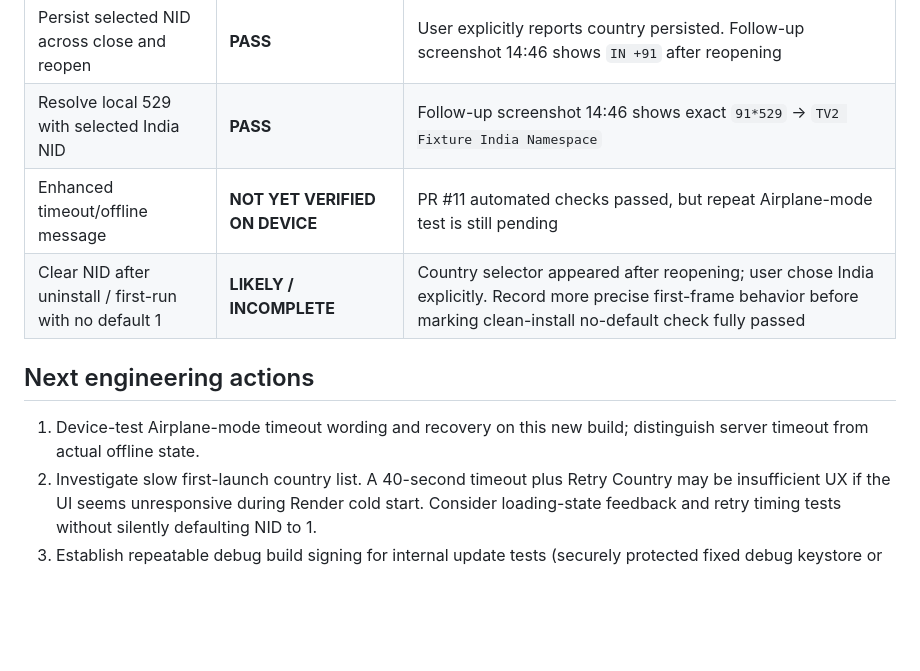
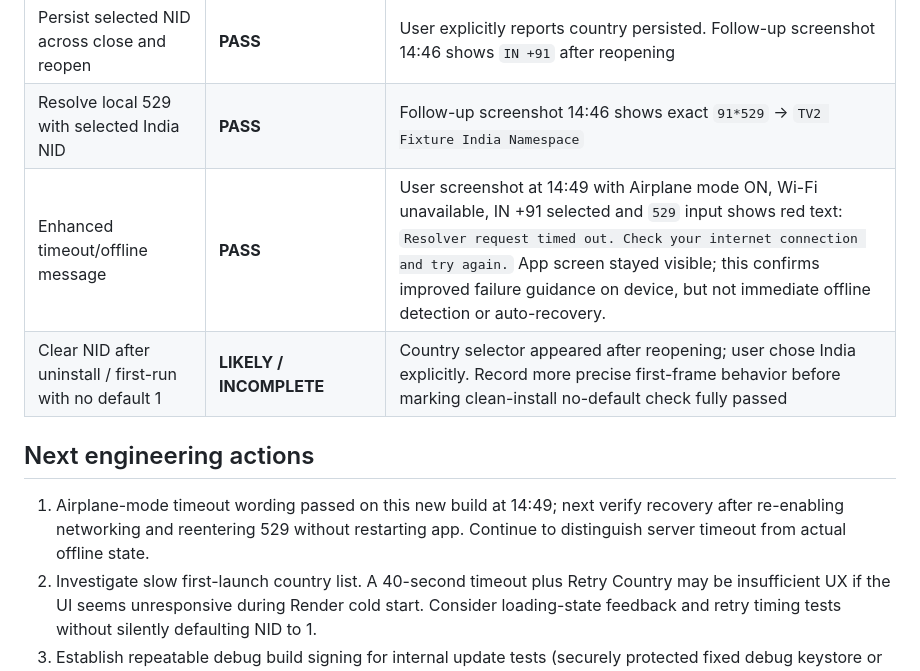
Before and after one commit to JSweatman/TV2-Development, a Markdown page: docs/ANDROID_DEVICE_ACCEPTANCE_2026-10-21.md, the part around the change. GitHub-like rendering; blank space fills up the shorter version.

Commit message:
Record updated APK offline timeout message PASS on Android device

```diff
--- a/docs/ANDROID_DEVICE_ACCEPTANCE_2026-10-21.md
+++ b/docs/ANDROID_DEVICE_ACCEPTANCE_2026-10-21.md
@@ -14,12 +14,12 @@
 | Explicitly select IN +91 | **PASS** | Screenshot 14:43 shows main Flutter screen with `IN +91`, empty input |
 | Persist selected NID across close and reopen | **PASS** | User explicitly reports country persisted. Follow-up screenshot 14:46 shows `IN +91` after reopening |
 | Resolve local 529 with selected India NID | **PASS** | Follow-up screenshot 14:46 shows exact `91*529` → `TV2 Fixture India Namespace` |
-| Enhanced timeout/offline message | **NOT YET VERIFIED ON DEVICE** | PR #11 automated checks passed, but repeat Airplane-mode test is still pending |
+| Enhanced timeout/offline message | **PASS** | User screenshot at 14:49 with Airplane mode ON, Wi-Fi unavailable, IN +91 selected and `529` input shows red text: `Resolver request timed out. Check your internet connection and try again.` App screen stayed visible; this confirms improved failure guidance on device, but not immediate offline detection or auto-recovery. |
 | Clear NID after uninstall / first-run with no default 1 | **LIKELY / INCOMPLETE** | Country selector appeared after reopening; user chose India explicitly. Record more precise first-frame behavior before marking clean-install no-default check fully passed |
 
 ## Next engineering actions
 
-1. Device-test Airplane-mode timeout wording and recovery on this new build; distinguish server timeout from actual offline state.
+1. Airplane-mode timeout wording passed on this new build at 14:49; next verify recovery after re-enabling networking and reentering 529 without restarting app. Continue to distinguish server timeout from actual offline state.
 2. Investigate slow first-launch country list. A 40-second timeout plus Retry Country may be insufficient UX if the UI seems unresponsive during Render cold start. Consider loading-state feedback and retry timing tests without silently defaulting NID to 1.
 3. Establish repeatable debug build signing for internal update tests (securely protected fixed debug keystore or other approved stable signing path), instead of ephemeral CI signatures. Do not put private signing keys or secrets in the repository.
 4. Continue Android smoke and track iOS separately. Retain build/run and device evidence without any sensitive personal information.
```
